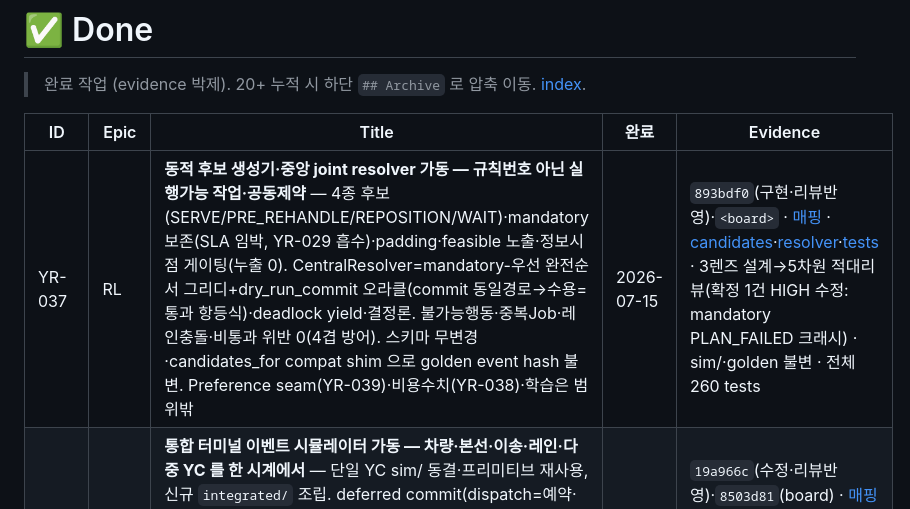
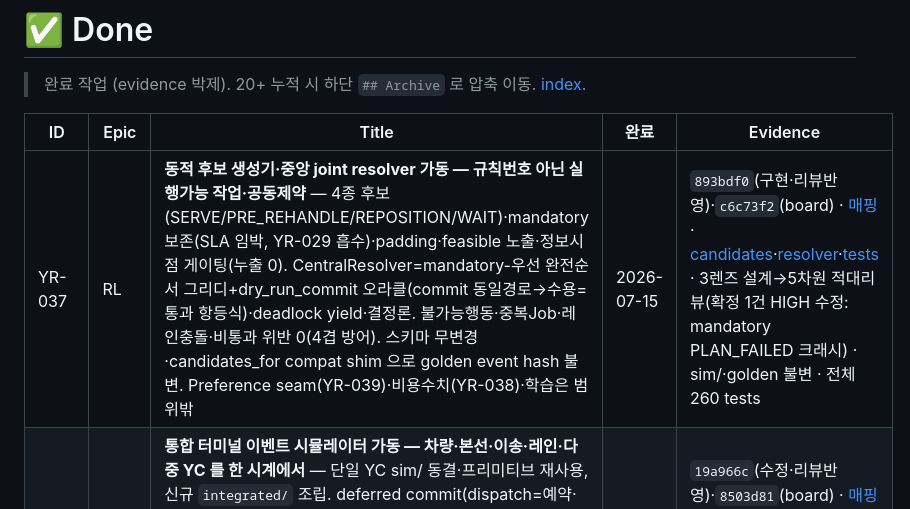
Before and after one commit to bbageon/port-schedule-optimization, a Markdown page: .claude/Dashboard/done.md, the part around the change. Drawn GitHub-style.

Commit message:
board: YR-037 evidence 해시 박제 (board commit)
Co-Authored-By: Claude Opus 4.8 (1M context) <noreply@anthropic.com>

```diff
--- a/.claude/Dashboard/done.md
+++ b/.claude/Dashboard/done.md
@@ -4,7 +4,7 @@
 
 | ID | Epic | Title | 완료 | Evidence |
 |---|---|---|---|---|
-| YR-037 | RL | **동적 후보 생성기·중앙 joint resolver 가동 — 규칙번호 아닌 실행가능 작업·공동제약** — 4종 후보(SERVE/PRE_REHANDLE/REPOSITION/WAIT)·mandatory 보존(SLA 임박, YR-029 흡수)·padding·feasible 노출·정보시점 게이팅(누출 0). CentralResolver=mandatory-우선 완전순서 그리디+dry_run_commit 오라클(commit 동일경로→수용=통과 항등식)·deadlock yield·결정론. 불가능행동·중복Job·레인충돌·비통과 위반 0(4겹 방어). 스키마 무변경·candidates_for compat shim 으로 golden event hash 불변. Preference seam(YR-039)·비용수치(YR-038)·학습은 범위밖 | 2026-07-15 | `893bdf0`(구현·리뷰반영)·`<board>` · [매핑](../docs/YR-037-후보-resolver-매핑.md) · [candidates](../../src/yard_rl/integrated/candidates.py)·[resolver](../../src/yard_rl/integrated/resolver.py)·[tests](../../tests/integrated/test_resolver.py) · 3렌즈 설계→5차원 적대리뷰(확정 1건 HIGH 수정: mandatory PLAN_FAILED 크래시) · sim/·golden 불변 · 전체 260 tests |
+| YR-037 | RL | **동적 후보 생성기·중앙 joint resolver 가동 — 규칙번호 아닌 실행가능 작업·공동제약** — 4종 후보(SERVE/PRE_REHANDLE/REPOSITION/WAIT)·mandatory 보존(SLA 임박, YR-029 흡수)·padding·feasible 노출·정보시점 게이팅(누출 0). CentralResolver=mandatory-우선 완전순서 그리디+dry_run_commit 오라클(commit 동일경로→수용=통과 항등식)·deadlock yield·결정론. 불가능행동·중복Job·레인충돌·비통과 위반 0(4겹 방어). 스키마 무변경·candidates_for compat shim 으로 golden event hash 불변. Preference seam(YR-039)·비용수치(YR-038)·학습은 범위밖 | 2026-07-15 | `893bdf0`(구현·리뷰반영)·`c6c73f2`(board) · [매핑](../docs/YR-037-후보-resolver-매핑.md) · [candidates](../../src/yard_rl/integrated/candidates.py)·[resolver](../../src/yard_rl/integrated/resolver.py)·[tests](../../tests/integrated/test_resolver.py) · 3렌즈 설계→5차원 적대리뷰(확정 1건 HIGH 수정: mandatory PLAN_FAILED 크래시) · sim/·golden 불변 · 전체 260 tests |
 | YR-036 | Sim | **통합 터미널 이벤트 시뮬레이터 가동 — 차량·본선·이송·레인·다중 YC 를 한 시계에서** — 단일 YC sim/ 동결·프리미티브 재사용, 신규 `integrated/` 조립. deferred commit(dispatch=예약·완료=스택커밋)으로 진행 중 이동 비관측(누출 0), ReservationTable 4종 lock(token/slot/corridor/lane), CostAccumulator rate+delta 구간적분(Σcut==episode), clear-out, 결정론(RNG 없음). 계약 어댑터가 매 결정 validate_all 통과 TransitionRecord 산출. 값생성기·resolver·비용수치·학습은 YR-037~039 | 2026-07-15 | `19a966c`(수정·리뷰반영)·`8503d81`(board) · [매핑](../docs/YR-036-통합시뮬레이터-매핑.md) · [integrated](../../src/yard_rl/integrated/)·[invariants](../../tests/invariants/test_terminal_invariants.py) · 3렌즈 설계→5차원 적대리뷰(확정 5건 수정) · sim/ 무수정(단일 YC golden 불변) · 전체 244 tests |
 | YR-002-a | Data | **부산항 실제 야드 동선 프로파일 박제 — 추상 L1/L2를 실물 레인으로 해석하지 않는 기준 확정** — 이동 도로(RoadSegment)와 YC 작업 정차점(TransferPoint)을 분리. DGT 외부트럭 LSTP 후진 정차·육해측 분리, HJNC 수평형 twin-cantilever 양측 인계를 반영하고 미공개 주도로 방향·용량은 null+assumed 유지 | 2026-07-15 | `68b70fe` · [조사·모델링 기준](../docs/YR-002-부산항-야드동선-프로파일.md) · [DGT](../../configs/terminals/dgt_public_topology.yaml)·[HJNC](../../configs/terminals/hjnc_public_topology.yaml) · 전체 240 tests |
 | YR-033 | Exp | **winner's curse 기각 — 선택은 이미 최적, 격차는 실재** — val-test Spearman 0.96·P1 optimism 0 (val30 이 고른 ep550 = test 최적). 세 프로토콜 전부 형식승리 미달. **핵심: 최적선택 하한도 greedy +0.111 (fresh 240k)** — 동일 ep550 이 220k +0.035 vs 240k +0.111 → YR-012-c 동률은 test-band draw, robust 격차 ~+0.1. 방법론 교훈: 단일 band 과대평가 | 2026-07-15 | `ed13d2f`(구현·사전등록)·`dc2fd00`(결과) · [report](../../outputs/reports/setfeat_selection_hjnc/selection_report.md) · [사전등록+결과](../docs/strategy-history/2026-07-15-YR-033-checkpoint-selection-prereg.md) · 224 tests |
```
